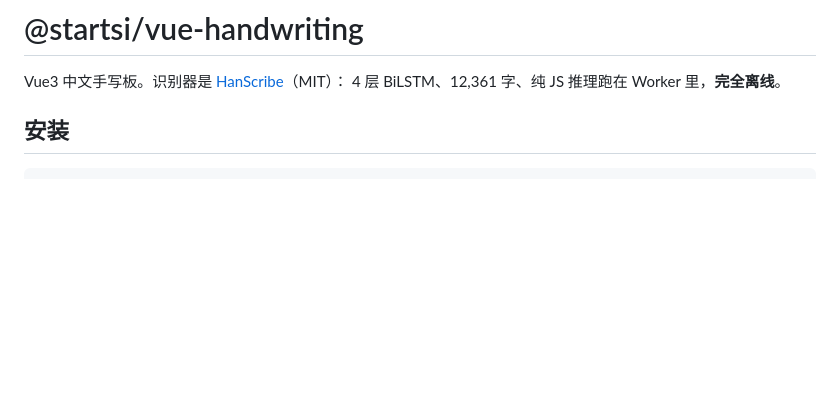
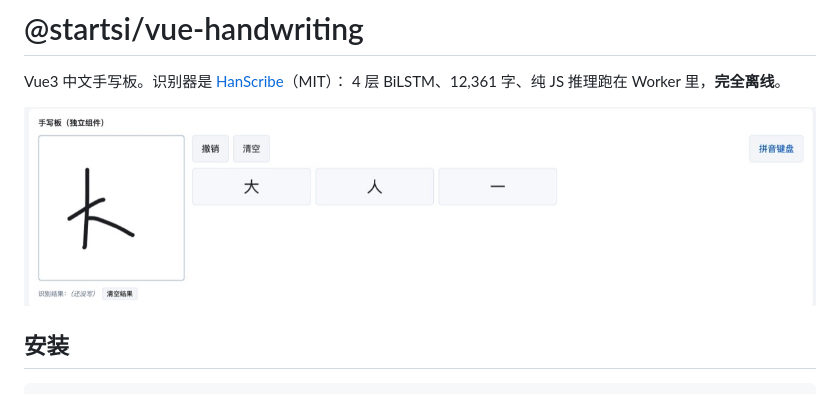
Before and after one commit to kililixi/pinyin-ime, a Markdown page: packages/handwriting/README.md, the part around the change. Drawn GitHub-style; pictures changed too: docs/images/handwriting.jpg (added); blank space fills up the shorter version.

```diff
--- a/packages/handwriting/README.md
+++ b/packages/handwriting/README.md
@@ -2,6 +2,8 @@
 
 Vue3 中文手写板。识别器是 [HanScribe](https://github.com/peterolson/hanscribe)（MIT）：
 4 层 BiLSTM、12,361 字、纯 JS 推理跑在 Worker 里，**完全离线**。
+
+![手写板](../../docs/images/handwriting.jpg)
 
 ## 安装
 
```
Also changed, not shown: README.md (+10 -0 lines), packages/vue/README.md (+2 -0 lines), docs/images/keyboard-9.jpg (added), docs/images/keyboard-qwerty.jpg (added).
